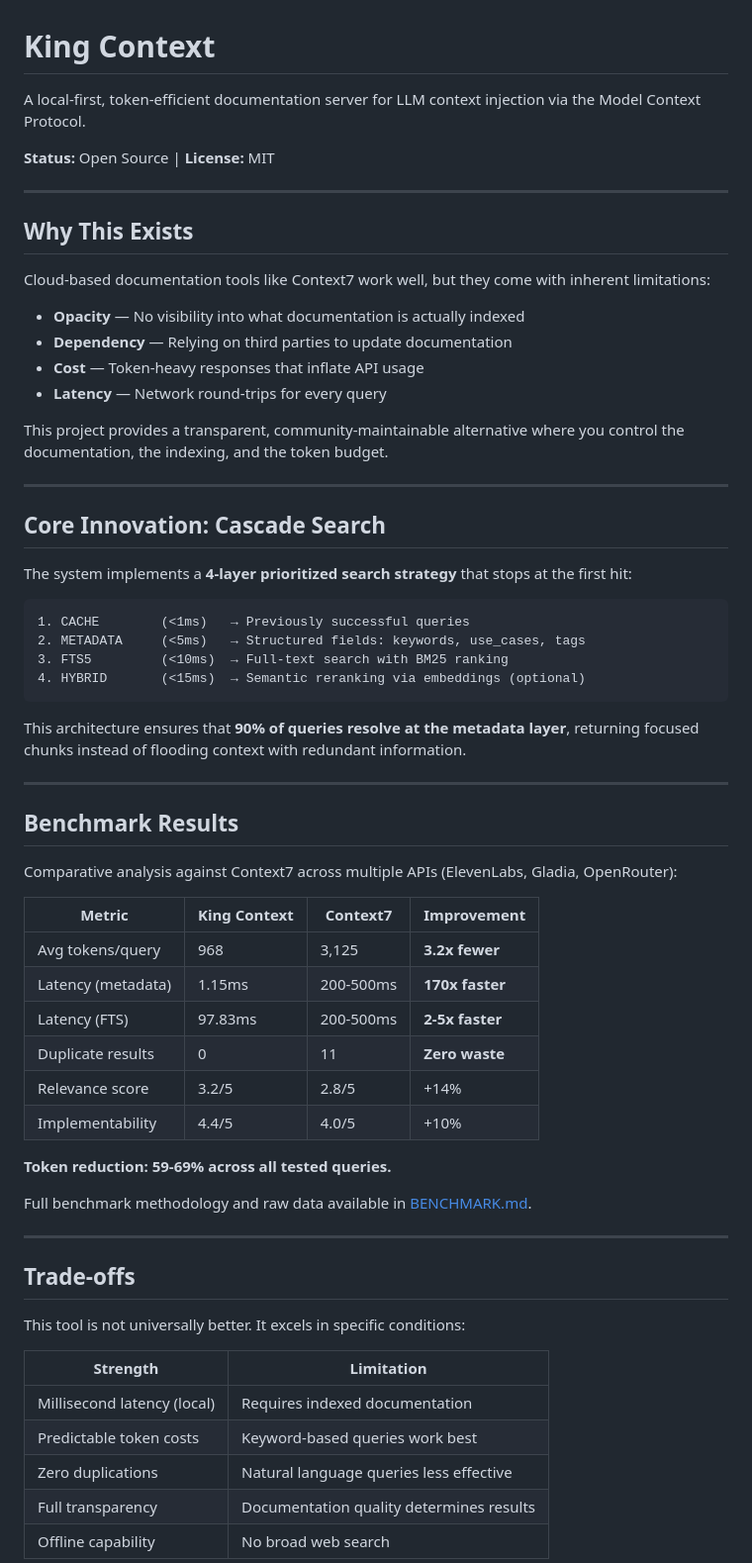
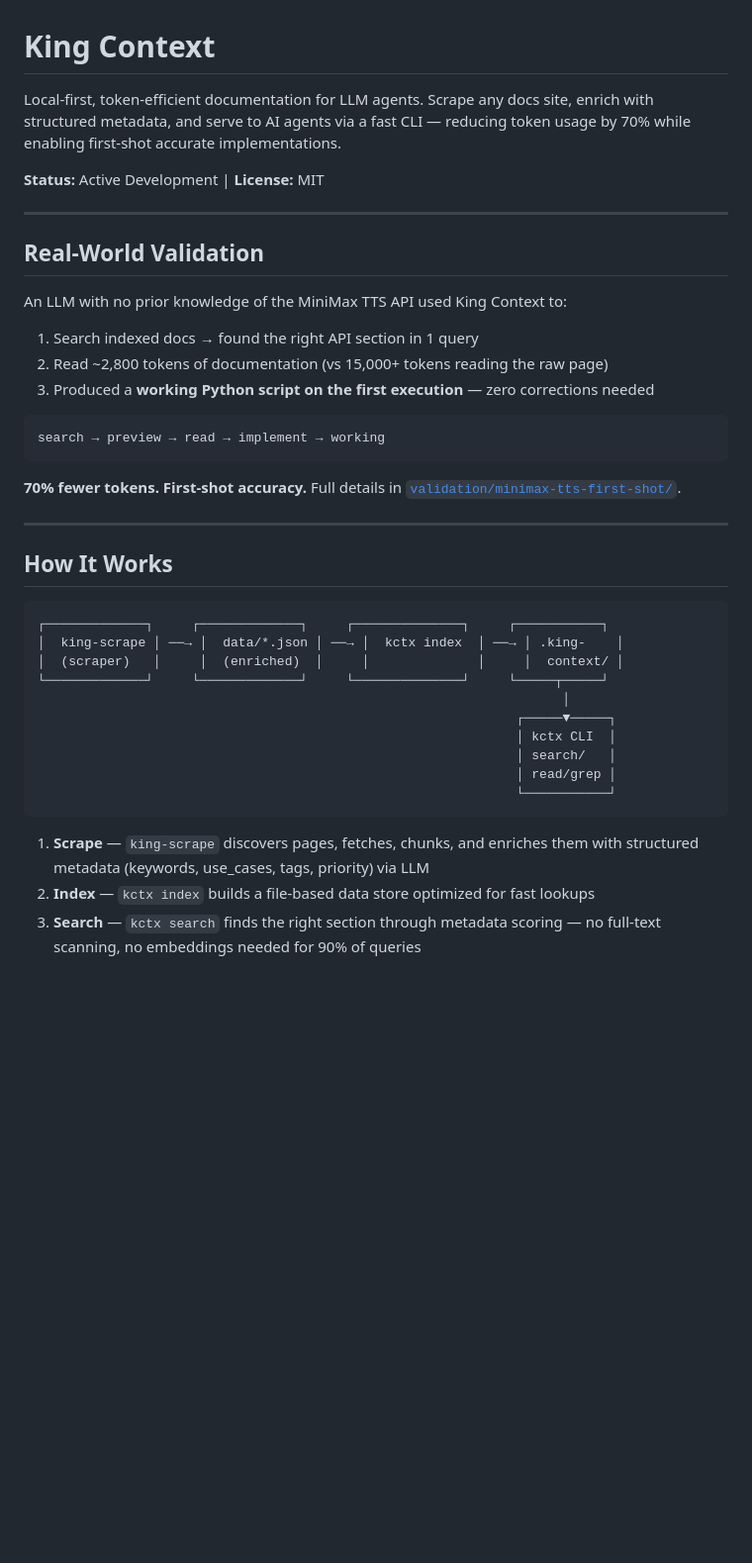
Before and after one commit to deandevz/king-context, a Markdown page: README.md, the part around one of its changes. Shown at 99% size. GitHub-like rendering; blank space fills up the shorter version.

````diff
--- a/README.md
+++ b/README.md
@@ -1,67 +1,43 @@
 # King Context
 
-A local-first, token-efficient documentation server for LLM context injection via the Model Context Protocol.
+Local-first, token-efficient documentation for LLM agents. Scrape any docs site, enrich with structured metadata, and serve to AI agents via a fast CLI — reducing token usage by 70% while enabling first-shot accurate implementations.
 
-**Status:** Open Source | **License:** MIT
+**Status:** Active Development | **License:** MIT
 
 ---
 
-## Why This Exists
+## Real-World Validation
 
-Cloud-based documentation tools like Context7 work well, but they come with inherent limitations:
+An LLM with no prior knowledge of the MiniMax TTS API used King Context to:
 
-- **Opacity** — No visibility into what documentation is actually indexed
-- **Dependency** — Relying on third parties to update documentation
-- **Cost** — Token-heavy responses that inflate API usage
-- **Latency** — Network round-trips for every query
+1. Search indexed docs → found the right API section in 1 query
+2. Read ~2,800 tokens of documentation (vs 15,000+ tokens reading the raw page)
+3. Produced a **working Python script on the first execution** — zero corrections needed
 
-This project provides a transparent, community-maintainable alternative where you control the documentation, the indexing, and the token budget.
+```
+search → preview → read → implement → working
+```
+
+**70% fewer tokens. First-shot accuracy.** Full details in [`validation/minimax-tts-first-shot/`](validation/minimax-tts-first-shot/).
 
 ---
 
-## Core Innovation: Cascade Search
-
-The system implements a **4-layer prioritized search strategy** that stops at the first hit:
+## How It Works
 
 ```
-1. CACHE        (<1ms)   → Previously successful queries
-2. METADATA     (<5ms)   → Structured fields: keywords, use_cases, tags
-3. FTS5         (<10ms)  → Full-text search with BM25 ranking
-4. HYBRID       (<15ms)  → Semantic reranking via embeddings (optional)
+┌─────────────┐     ┌─────────────┐     ┌──────────────┐     ┌───────────┐
+│  king-scrape │ ──→ │  data/*.json │ ──→ │  kctx index  │ ──→ │ .king-    │
+│  (scraper)   │     │  (enriched)  │     │              │     │  context/ │
+└─────────────┘     └─────────────┘     └──────────────┘     └─────┬─────┘
+                                                                    │
+                                                              ┌─────▼─────┐
+                                                              │ kctx CLI  │
+                                                              │ search/   │
+                                                              │ read/grep │
+                                                              └───────────┘
 ```
 
-This architecture ensures that **90% of queries resolve at the metadata layer**, returning focused chunks instead of flooding context with redundant information.
+1. **Scrape** — `king-scrape` discovers pages, fetches, chunks, and enriches them with structured metadata (keywords, use_cases, tags, priority) via LLM
+2. **Index** — `kctx index` builds a file-based data store optimized for fast lookups
+3. **Search** — `kctx search` finds the right section through metadata scoring — no full-text scanning, no embeddings needed for 90% of queries
 
----
-
-## Benchmark Results
-
-Comparative analysis against Context7 across multiple APIs (ElevenLabs, Gladia, OpenRouter):
-
-| Metric | King Context | Context7 | Improvement |
-|--------|--------------|----------|-------------|
-| Avg tokens/query | 968 | 3,125 | **3.2x fewer** |
-| Latency (metadata) | 1.15ms | 200-500ms | **170x faster** |
-| Latency (FTS) | 97.83ms | 200-500ms | **2-5x faster** |
-| Duplicate results | 0 | 11 | **Zero waste** |
-| Relevance score | 3.2/5 | 2.8/5 | +14% |
-| Implementability | 4.4/5 | 4.0/5 | +10% |
-
-**Token reduction: 59-69% across all tested queries.**
-
-Full benchmark methodology and raw data available in [BENCHMARK.md](BENCHMARK.md).
-
----
-
-## Trade-offs
-
-This tool is not universally better. It excels in specific conditions:
-
-| Strength | Limitation |
-|----------|------------|
-| Millisecond latency (local) | Requires indexed documentation |
-| Predictable token costs | Keyword-based queries work best |
-| Zero duplications | Natural language queries less effective |
-| Full transparency | Documentation quality determines results |
-| Offline capability | No broad web search |
-
````
Also changed, not shown: other parts of README.md (+136 -137 lines).
